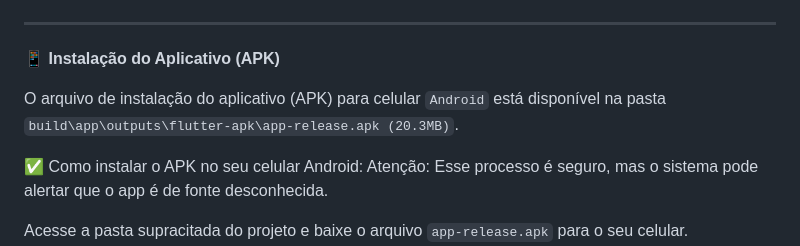
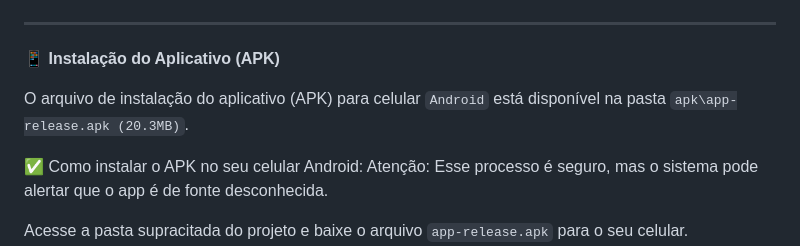
Before and after one commit to WarlenAA/agendamentos, a Markdown page: README.md, the part around the change. GitHub-like rendering.

Commit message:
atualizado o local para salvar o arquivo apk

```diff
--- a/README.md
+++ b/README.md
@@ -36,7 +36,7 @@ agendamentos/
 
 📱 **Instalação do Aplicativo (APK)**
 
-O arquivo de instalação do aplicativo (APK) para celular `Android` está disponível na pasta `build\app\outputs\flutter-apk\app-release.apk (20.3MB)`.
+O arquivo de instalação do aplicativo (APK) para celular `Android` está disponível na pasta `apk\app-release.apk (20.3MB)`.
 
 ✅ Como instalar o APK no seu celular Android:
 Atenção: Esse processo é seguro, mas o sistema pode alertar que o app é de fonte desconhecida.
```
